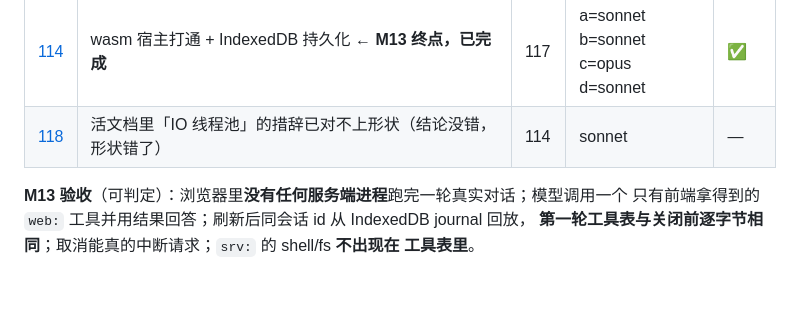
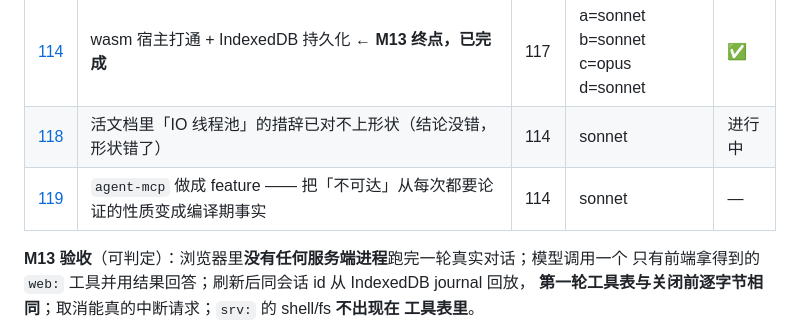
Before and after one commit to allroad88888888/einfach-agent-rust, a Markdown page: docs/issues/README.md, the part around the change. GitHub-like rendering; blank space fills up the shorter version.

```diff
--- a/docs/issues/README.md
+++ b/docs/issues/README.md
@@ -498,7 +498,8 @@ ureq 没有中断句柄，`AbortController` 原生就是）。前提也已实测
 | [116](116-async-pump.md) | 引 `futures` 最小子集、泵与 `run_turn` async 化 —— **纯 native，不碰 wasm** | 115 | sonnet | ✅ |
 | [117](117-io-without-threads.md) | `io_thread` 换并发 future、channel 换 futures mpsc —— 029 并行保全 + 幽灵增量对抗测试 | 116 | **opus** | ✅ 已完成 |
 | [114](114-wasm-host.md) | wasm 宿主打通 + IndexedDB 持久化 ← **M13 终点，已完成** | 117 | a=sonnet b=sonnet c=opus d=sonnet | ✅ |
-| [118](118-living-docs-io-carrier-drift.md) | 活文档里「IO 线程池」的措辞已对不上形状（结论没错，形状错了） | 114 | sonnet | — |
+| [118](118-living-docs-io-carrier-drift.md) | 活文档里「IO 线程池」的措辞已对不上形状（结论没错，形状错了） | 114 | sonnet | 进行中 |
+| [119](119-mcp-as-a-feature.md) | `agent-mcp` 做成 feature —— 把「不可达」从每次都要论证的性质变成编译期事实 | 114 | sonnet | — |
 
 **M13 验收**（可判定）：浏览器里**没有任何服务端进程**跑完一轮真实对话；模型调用一个
 只有前端拿得到的 `web:` 工具并用结果回答；刷新后同会话 id 从 IndexedDB journal 回放，
```
Also changed, not shown: docs/issues/119-mcp-as-a-feature.md (added, +44 -0 lines).
